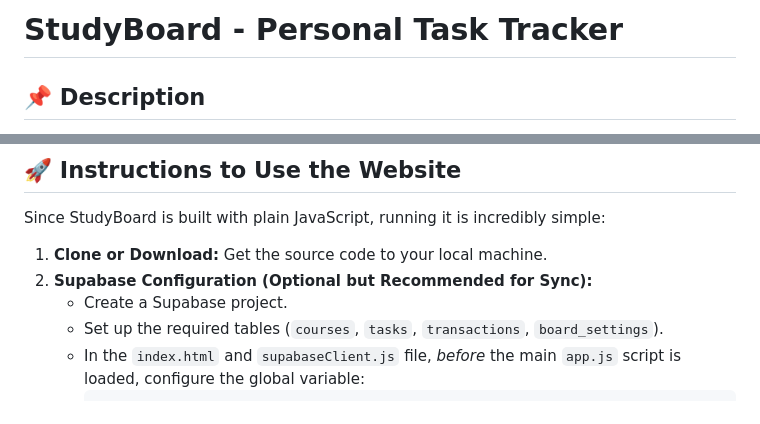
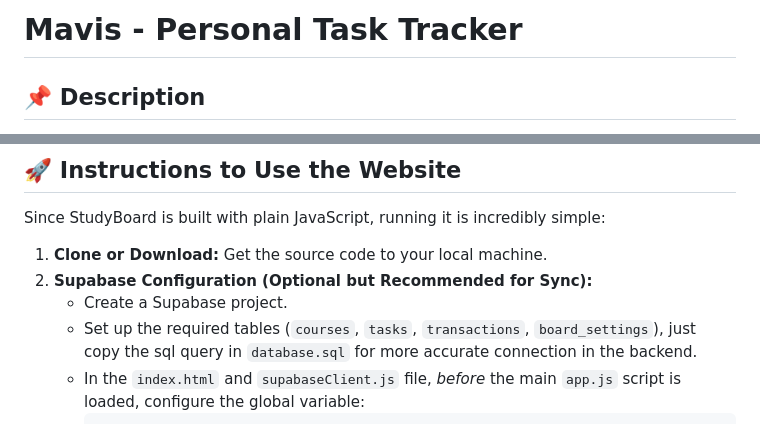
Before and after one commit to mavisann/Mavis-Personal-Tracker, a Markdown page: README.md, 2 parts joined by grey strips. Rendered like a GitHub page.

Commit message:
Rephrase and add more instructions in REAdME file

````diff
--- a/README.md
+++ b/README.md
@@ -1,4 +1,4 @@
-# StudyBoard - Personal Task Tracker
+# Mavis - Personal Task Tracker
 
 ## 📌 Description
 StudyBoard is a comprehensive, plain JavaScript personal task tracker and student productivity dashboard. Built without complex build steps or heavy frameworks, it offers a fast, reliable, and secure way to manage your academic life, finances, and daily schedule. It seamlessly integrates with Supabase for data persistence while ensuring no local storage vulnerabilities or forced authentication hurdles.
@@ -31,7 +31,7 @@ Since StudyBoard is built with plain JavaScript, running it is incredibly simple
 1.  **Clone or Download:** Get the source code to your local machine.
 2.  **Supabase Configuration (Optional but Recommended for Sync):**
     *   Create a Supabase project.
-    *   Set up the required tables (`courses`, `tasks`, `transactions`, `board_settings`).
+    *   Set up the required tables (`courses`, `tasks`, `transactions`, `board_settings`), just copy the sql query in `database.sql` for more accurate connection in the backend.
     *   In the `index.html` and `supabaseClient.js` file, *before* the main `app.js` script is loaded, configure the global variable:
         ```html
         <script>
````
